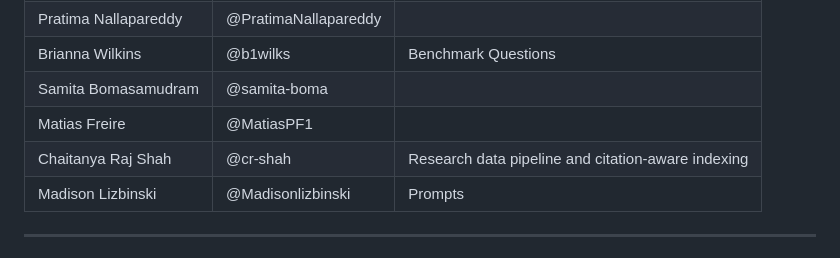
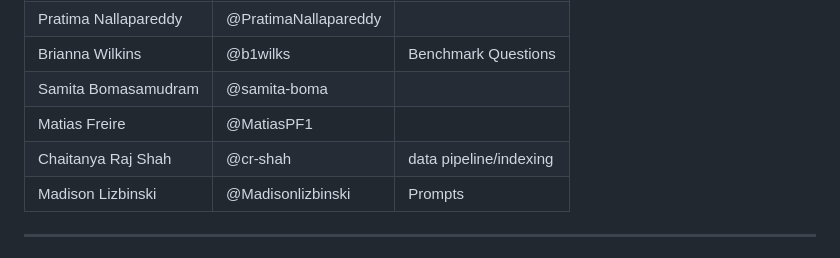
Before and after one commit to Break-Through-Tech/KPMG-1D-ai-research-intelligence-agent-for-business-insight-translation, a Markdown page: README.md, the part around the change. Rendered like a GitHub page.

Commit message:
Refine Chaitanya Raj Shah's description in README
Updated the description for Chaitanya Raj Shah to be more concise.

```diff
--- a/README.md
+++ b/README.md
@@ -11,7 +11,7 @@
 | Brianna Wilkins        | @b1wilks             | Benchmark Questions                                                                          |
 | Samita Bomasamudram    | @samita-boma  |                                                                          |
 | Matias Freire          | @MatiasPF1       |                                                                          |
-| Chaitanya Raj Shah     | @cr-shah      |  Research data pipeline and citation-aware indexing                          |
+| Chaitanya Raj Shah     | @cr-shah      |   data pipeline/indexing                          |
 | Madison Lizbinski      | @Madisonlizbinski   |  Prompts                                                                        |
 
 ---
```
